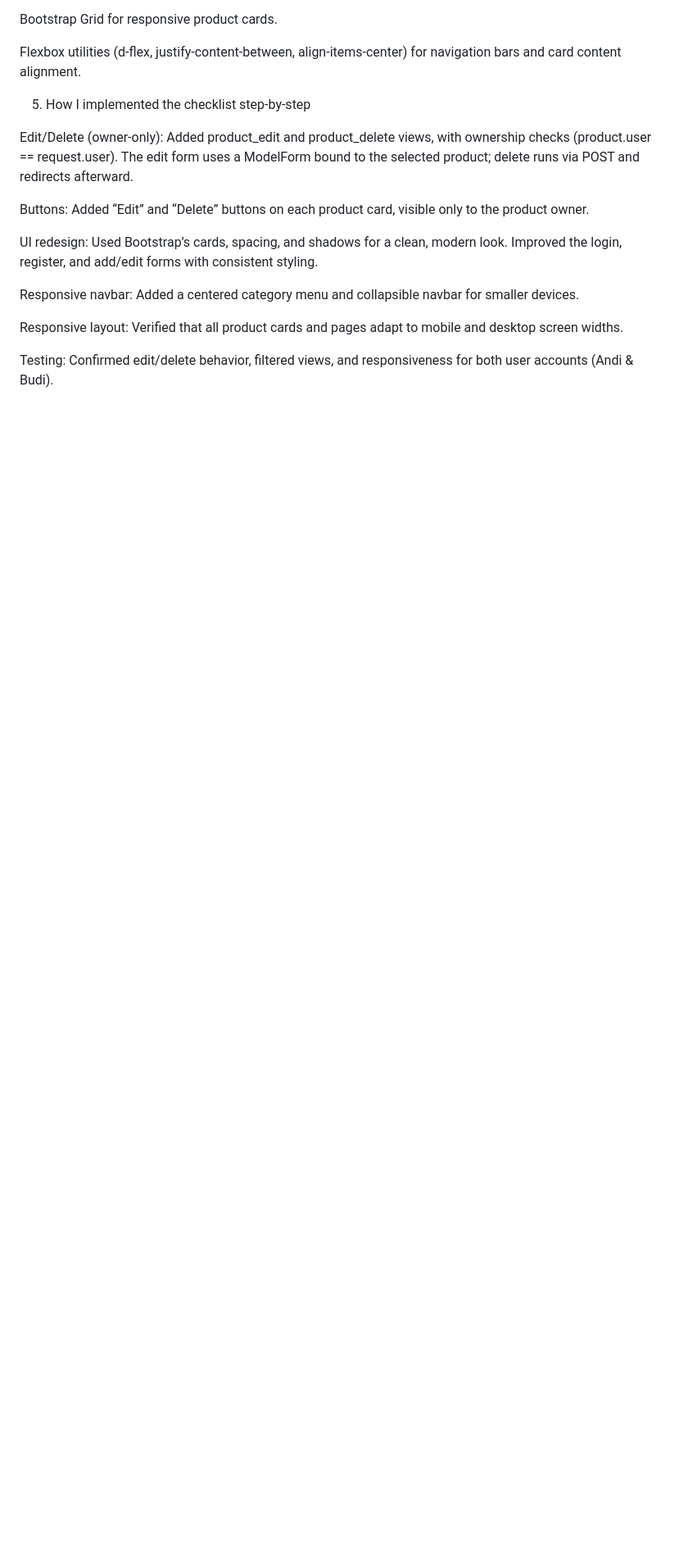
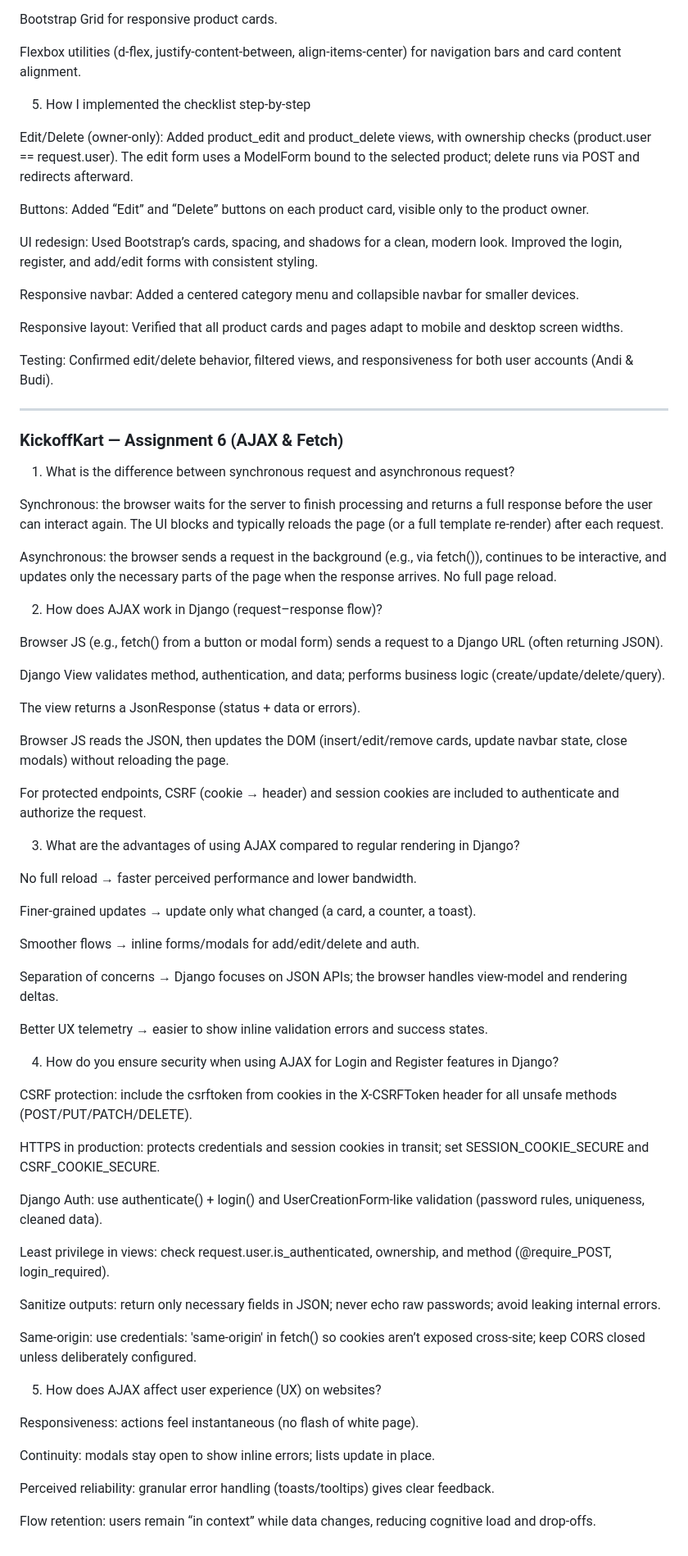
Before and after one commit to JFT29/kickoffkart, a Markdown page: README.md, the part around the change. Shown: that part at 82% size. Rendered like a GitHub page; blank space fills up the shorter version.

Commit message:
docs(a6): updates README.md

```diff
--- a/README.md
+++ b/README.md
@@ -386,3 +386,60 @@ Responsive navbar: Added a centered category menu and collapsible navbar for sma
 Responsive layout: Verified that all product cards and pages adapt to mobile and desktop screen widths.
 
 Testing: Confirmed edit/delete behavior, filtered views, and responsiveness for both user accounts (Andi & Budi).
+
+---
+
+### KickoffKart — Assignment 6 (AJAX & Fetch)
+1) What is the difference between synchronous request and asynchronous request?
+
+Synchronous: the browser waits for the server to finish processing and returns a full response before the user can interact again. The UI blocks and typically reloads the page (or a full template re-render) after each request.
+
+Asynchronous: the browser sends a request in the background (e.g., via fetch()), continues to be interactive, and updates only the necessary parts of the page when the response arrives. No full page reload.
+
+2) How does AJAX work in Django (request–response flow)?
+
+Browser JS (e.g., fetch() from a button or modal form) sends a request to a Django URL (often returning JSON).
+
+Django View validates method, authentication, and data; performs business logic (create/update/delete/query).
+
+The view returns a JsonResponse (status + data or errors).
+
+Browser JS reads the JSON, then updates the DOM (insert/edit/remove cards, update navbar state, close modals) without reloading the page.
+
+For protected endpoints, CSRF (cookie → header) and session cookies are included to authenticate and authorize the request.
+
+3) What are the advantages of using AJAX compared to regular rendering in Django?
+
+No full reload → faster perceived performance and lower bandwidth.
+
+Finer-grained updates → update only what changed (a card, a counter, a toast).
+
+Smoother flows → inline forms/modals for add/edit/delete and auth.
+
+Separation of concerns → Django focuses on JSON APIs; the browser handles view-model and rendering deltas.
+
+Better UX telemetry → easier to show inline validation errors and success states.
+
+4) How do you ensure security when using AJAX for Login and Register features in Django?
+
+CSRF protection: include the csrftoken from cookies in the X-CSRFToken header for all unsafe methods (POST/PUT/PATCH/DELETE).
+
+HTTPS in production: protects credentials and session cookies in transit; set SESSION_COOKIE_SECURE and CSRF_COOKIE_SECURE.
+
+Django Auth: use authenticate() + login() and UserCreationForm-like validation (password rules, uniqueness, cleaned data).
+
+Least privilege in views: check request.user.is_authenticated, ownership, and method (@require_POST, login_required).
+
+Sanitize outputs: return only necessary fields in JSON; never echo raw passwords; avoid leaking internal errors.
+
+Same-origin: use credentials: 'same-origin' in fetch() so cookies aren’t exposed cross-site; keep CORS closed unless deliberately configured.
+
+5) How does AJAX affect user experience (UX) on websites?
+
+Responsiveness: actions feel instantaneous (no flash of white page).
+
+Continuity: modals stay open to show inline errors; lists update in place.
+
+Perceived reliability: granular error handling (toasts/tooltips) gives clear feedback.
+
+Flow retention: users remain “in context” while data changes, reducing cognitive load and drop-offs.
```
